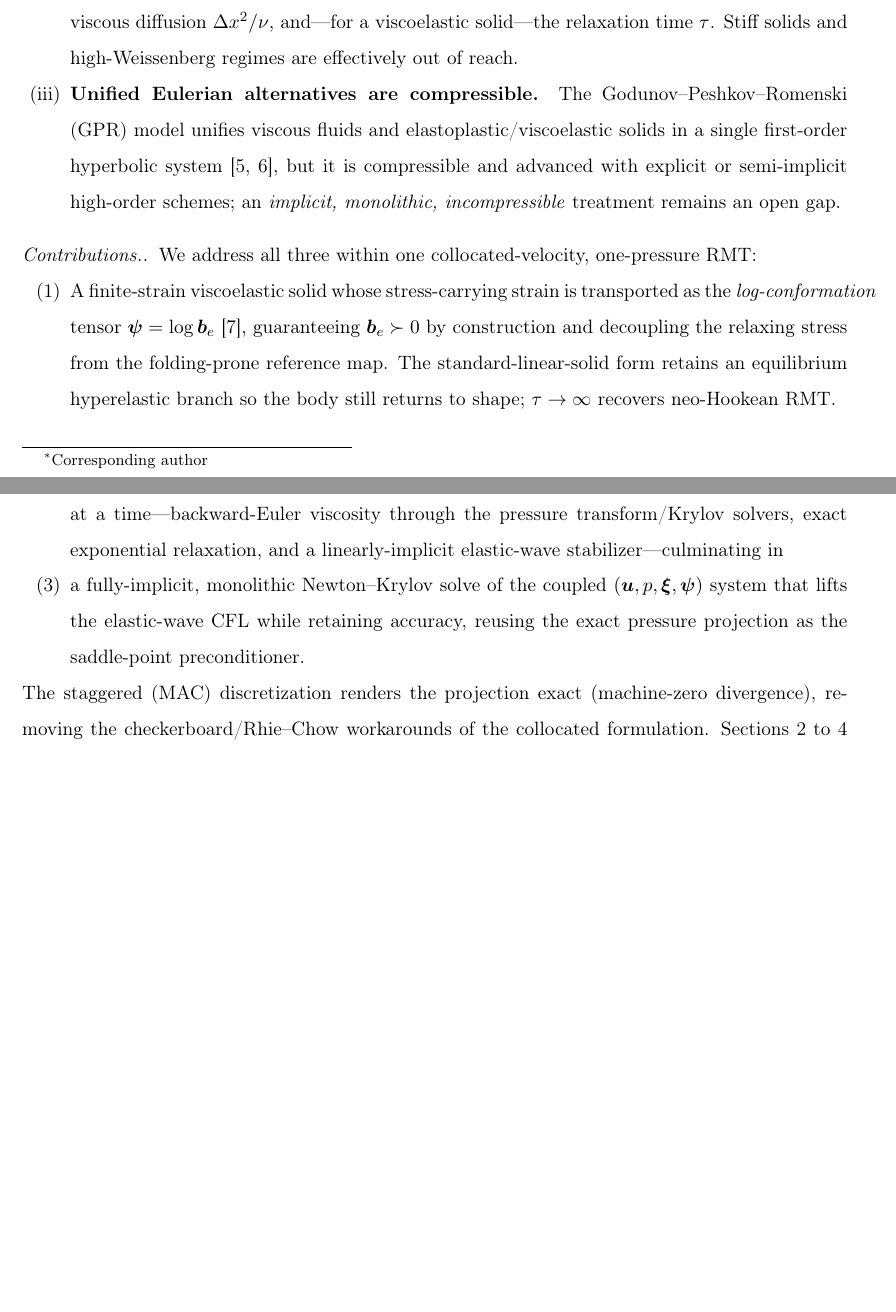
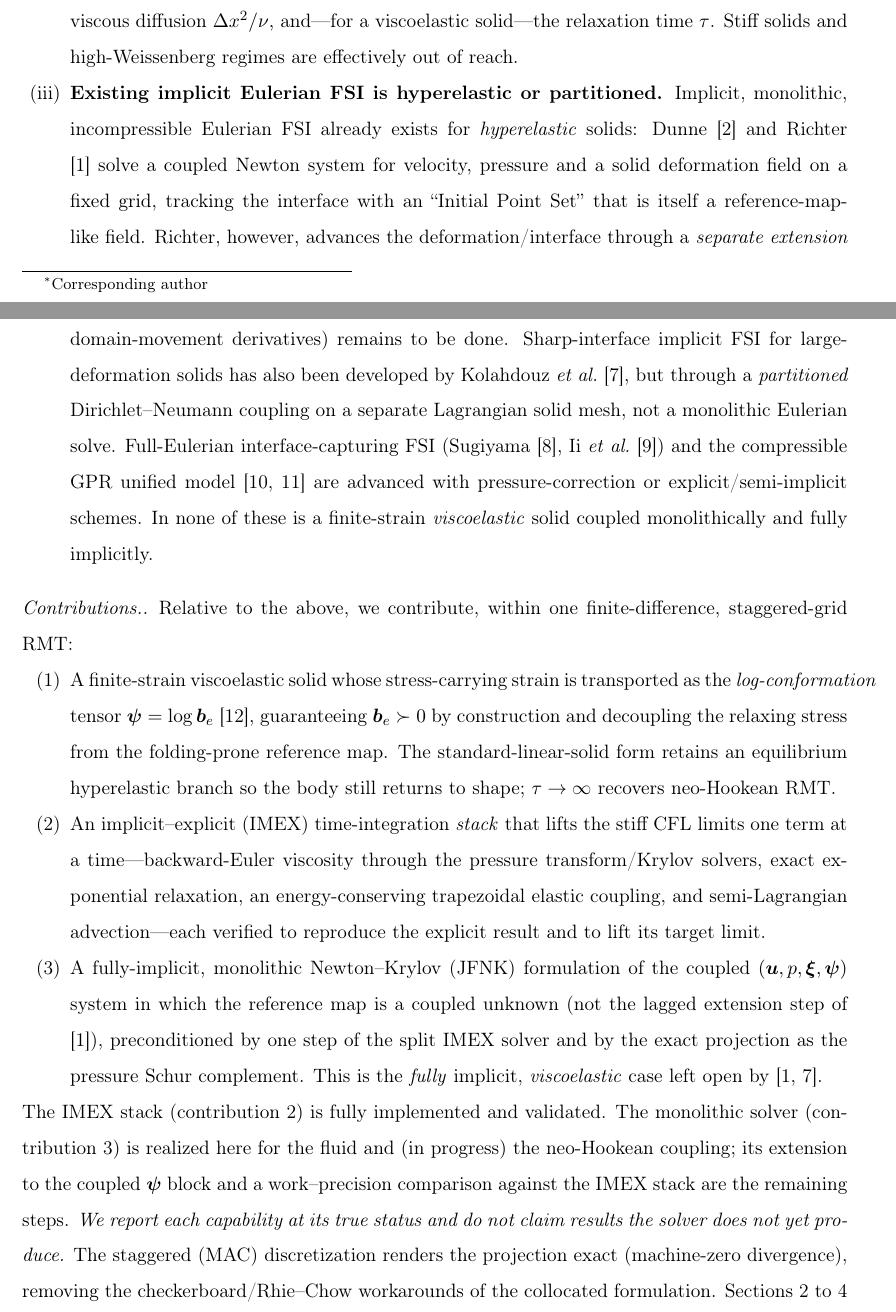
Before and after one commit to samanseifi/pyRMT, a LaTeX paper (paper/main.tex, which reads paper/sections/intro.tex): two parts of pages 2 and 3 of 20 before the commit and two parts of pages 2 and 3 of 21 after it, joined at a grey line, cut so that both start at the same text, the shorter picture padded with empty space. Compiled offline with pdfLaTeX.

Commit message:
paper: honest positioning vs Richter/Dunne/Kolahdouz/Ii; fix monolithic over-claim
Addresses reviewer M1/M7 and the collocated-vs-staggered contradiction:
- intro: replace the false 'implicit monolithic incompressible Eulerian FSI is an open
  gap' with an accurate related-work paragraph -- Dunne(2006)/Richter(2013) already did
  monolithic implicit hyperelastic Eulerian FSI (IPS = reference-map-like; Richter lags
  the geometry outside the Jacobian and flags fully-implicit as future work); Kolahdouz
  (2023) is sharp-interface PARTITIONED Dirichlet-Neumann; Sugiyama/Ii full-Eulerian
  pressure-correction. Our delta: viscoelastic (log-conformation) + fully-implicit
  (xi a coupled unknown) monolithic.
- contributions: state IMEX stack = implemented/validated; monolithic JFNK = fluid done,
  neo-Hookean in progress, viscoelastic-coupled + work-precision remaining; explicit
  'we report each capability at its true status' disclaimer
- abstract: fix 'collocated' -> staggered; drop the 'reproducing the trajectory at 6x/3x'
  over-claim (M4); distinguish the split IMEX (done) from the monolithic JFNK (developing)
- refs.bib: Richter2013, Dunne2006, Kolahdouz2023, Ii2012, Hulsen2005
- compiles to 20 pages, all citations resolved

Co-Authored-By: Claude Opus 4.8 <noreply@anthropic.com>

```diff
--- a/paper/sections/intro.tex
+++ b/paper/sections/intro.tex
@@ -25,15 +25,25 @@ plagues conformation-tensor transport.
 is throttled by the elastic-wave speed $c_s=\sqrt{\mu_s/\rho}$, the viscous diffusion
 $\dx^2/\nu$, and---for a viscoelastic solid---the relaxation time $\tau$. Stiff solids
 and high-Weissenberg regimes are effectively out of reach.
-\item \textbf{Unified Eulerian alternatives are compressible.} The Godunov--Peshkov--%
-Romenski (GPR) model unifies viscous fluids and elastoplastic/viscoelastic solids in a
-single first-order hyperbolic system \cite{Peshkov2016,Dumbser2016}, but it is
-compressible and advanced with explicit or semi-implicit high-order schemes; an
-\emph{implicit, monolithic, incompressible} treatment remains an open gap.
+\item \textbf{Existing implicit Eulerian FSI is hyperelastic or partitioned.} Implicit,
+monolithic, incompressible Eulerian FSI already exists for \emph{hyperelastic} solids:
+Dunne \cite{Dunne2006} and Richter \cite{Richter2013} solve a coupled Newton system for
+velocity, pressure and a solid deformation field on a fixed grid, tracking the interface
+with an ``Initial Point Set'' that is itself a reference-map-like field. Richter, however,
+advances the deformation/interface through a \emph{separate extension step outside the
+Jacobian} and explicitly notes that a \emph{fully} implicit treatment (including the
+domain-movement derivatives) remains to be done. Sharp-interface implicit FSI for
+large-deformation solids has also been developed by Kolahdouz \emph{et al.}\
+\cite{Kolahdouz2023}, but through a \emph{partitioned} Dirichlet--Neumann coupling on a
+separate Lagrangian solid mesh, not a monolithic Eulerian solve. Full-Eulerian
+interface-capturing FSI (Sugiyama \cite{Sugiyama2011}, Ii \emph{et al.}\ \cite{Ii2012})
+and the compressible GPR unified model \cite{Peshkov2016,Dumbser2016} are advanced with
+pressure-correction or explicit/semi-implicit schemes. In none of these is a finite-strain
+\emph{viscoelastic} solid coupled monolithically and fully implicitly.
 \end{enumerate}
 
-\paragraph{Contributions.} We address all three within one collocated-velocity,
-one-pressure RMT:
+\paragraph{Contributions.} Relative to the above, we contribute, within one
+finite-difference, staggered-grid RMT:
 \begin{enumerate}[label=(\arabic*),nosep]
 \item A finite-strain viscoelastic solid whose stress-carrying strain is transported as
 the \emph{log-conformation} tensor $\psib=\log\be$ \cite{Fattal2004}, guaranteeing
@@ -42,12 +52,20 @@ reference map. The standard-linear-solid form retains an equilibrium hyperelasti
 branch so the body still returns to shape; $\tau\to\infty$ recovers neo-Hookean RMT.
 \item An implicit--explicit (IMEX) time-integration \emph{stack} that lifts the stiff
 CFL limits one term at a time---backward-Euler viscosity through the pressure
-transform/Krylov solvers, exact exponential relaxation, and a linearly-implicit
-elastic-wave stabilizer---culminating in
-\item a fully-implicit, monolithic Newton--Krylov solve of the coupled
-$(\uv,p,\xiv,\psib)$ system that lifts the elastic-wave CFL while retaining accuracy,
-reusing the exact pressure projection as the saddle-point preconditioner.
+transform/Krylov solvers, exact exponential relaxation, an energy-conserving trapezoidal
+elastic coupling, and semi-Lagrangian advection---each verified to reproduce the explicit
+result and to lift its target limit.
+\item A fully-implicit, monolithic Newton--Krylov (JFNK) formulation of the coupled
+$(\uv,p,\xiv,\psib)$ system in which the reference map is a coupled unknown (not the lagged
+extension step of \cite{Richter2013}), preconditioned by one step of the split IMEX solver
+and by the exact projection as the pressure Schur complement. This is the \emph{fully}
+implicit, \emph{viscoelastic} case left open by \cite{Richter2013,Kolahdouz2023}.
 \end{enumerate}
+The IMEX stack (contribution~2) is fully implemented and validated. The monolithic solver
+(contribution~3) is realized here for the fluid and (in progress) the neo-Hookean coupling;
+its extension to the coupled $\psib$ block and a work--precision comparison against the IMEX
+stack are the remaining steps. \emph{We report each capability at its true status and do not
+claim results the solver does not yet produce.}
 The staggered (MAC) discretization renders the projection exact
 (machine-zero divergence), removing the checkerboard/Rhie--Chow workarounds of the
 collocated formulation. \Cref{sec:governing,sec:rmt,sec:constitutive} set out the
```
Also changed, not shown: paper/main.tex (+27 -20 lines), paper/refs.bib (+40 -0 lines).
